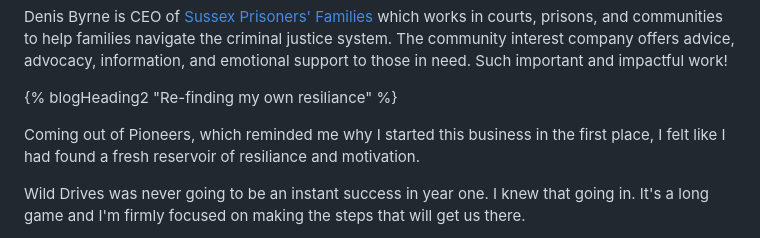
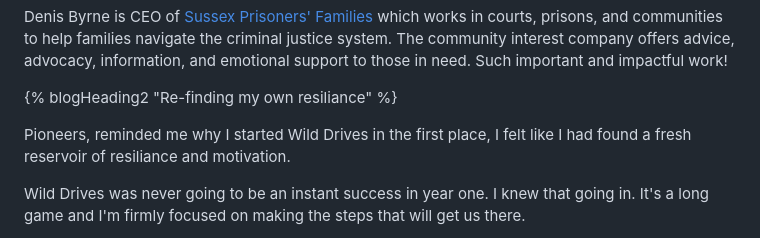
Before and after one commit to Wild-Drives/wild-drives-website, a Markdown page: app/blog/refinding-our-purpose-at-pioneers.md, the part around the change. Rendered like a GitHub page.

Commit message:
More tweaks

```diff
--- a/app/blog/refinding-our-purpose-at-pioneers.md
+++ b/app/blog/refinding-our-purpose-at-pioneers.md
@@ -61,7 +61,7 @@ Denis Byrne is CEO of [Sussex Prisoners' Families](https://www.sussexprisonersfa
 
 {% blogHeading2 "Re-finding my own resiliance" %}
 
-Coming out of Pioneers, which reminded me why I started this business in the first place, I felt like I had found a fresh reservoir of resiliance and motivation.
+Pioneers, reminded me why I started Wild Drives in the first place, I felt like I had found a fresh reservoir of resiliance and motivation.
 
 Wild Drives was never going to be an instant success in year one. I knew that going in. It's a long game and I'm firmly focused on making the steps that will get us there.
 
```
